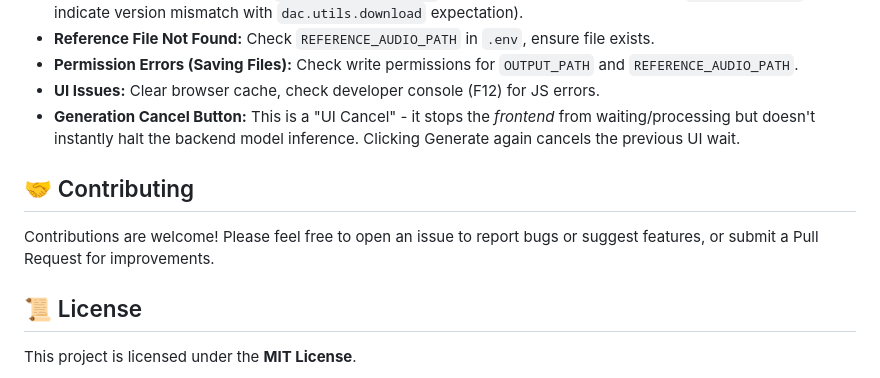
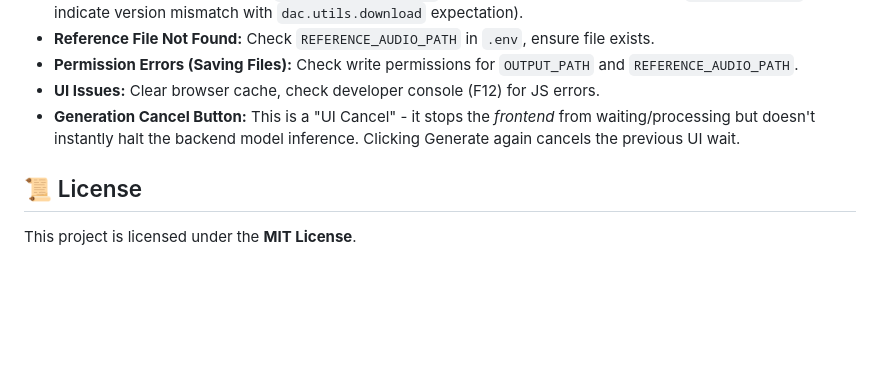
Before and after one commit to yudduy/dia-voice, a Markdown page: README.md, the part around the change. Drawn GitHub-style; blank space fills up the shorter version.

```diff
--- a/README.md
+++ b/README.md
@@ -254,10 +254,6 @@ The most intuitive way to use the server:
 *   **UI Issues:** Clear browser cache, check developer console (F12) for JS errors.
 *   **Generation Cancel Button:** This is a "UI Cancel" - it stops the *frontend* from waiting/processing but doesn't instantly halt the backend model inference. Clicking Generate again cancels the previous UI wait.
 
-## 🤝 Contributing
-
-Contributions are welcome! Please feel free to open an issue to report bugs or suggest features, or submit a Pull Request for improvements.
-
 ## 📜 License
 
 This project is licensed under the **MIT License**.
```
